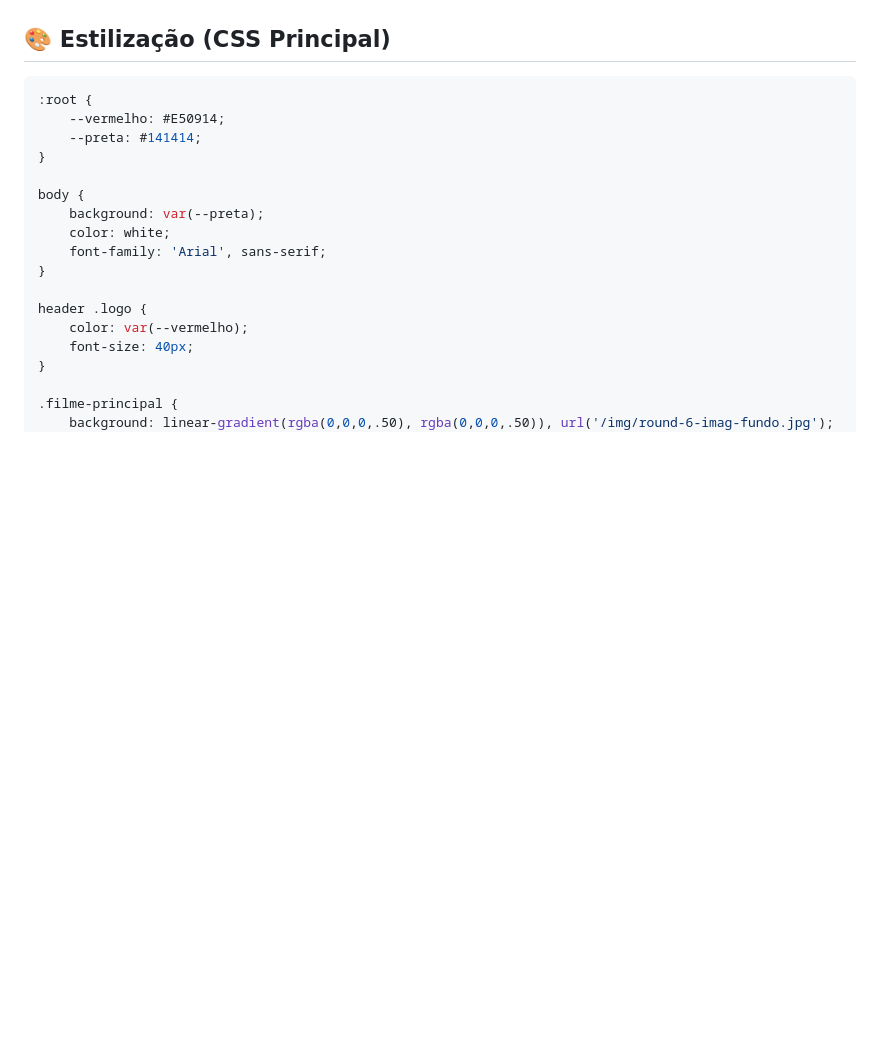
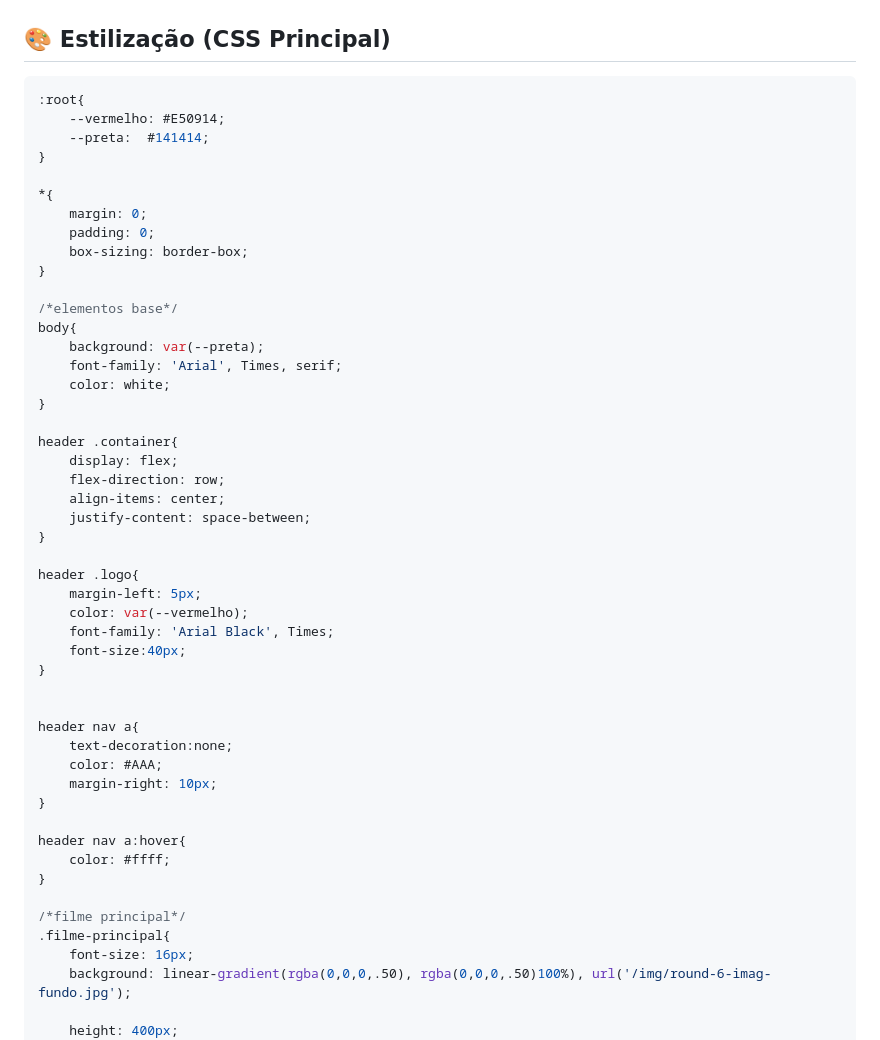
Before and after one commit to HelioDevv/Clone_pagina_Netflix, a Markdown page: README.md, the part around one of its changes. GitHub-like rendering; blank space fills up the shorter version.

````diff
--- a/README.md
+++ b/README.md
@@ -114,22 +114,53 @@ $('.owl-carousel').owlCarousel({
 
 ## 🎨 Estilização (CSS Principal)
 ```css
-:root {
+:root{
     --vermelho: #E50914;
-    --preta: #141414;
+    --preta:  #141414;
 }
 
-body {
-    background: var(--preta);
-    color: white;
-    font-family: 'Arial', sans-serif;
+*{
+    margin: 0;
+    padding: 0;
+    box-sizing: border-box;
 }
 
-header .logo {
-    color: var(--vermelho);
-    font-size: 40px;
+/*elementos base*/
+body{
+    background: var(--preta);
+    font-family: 'Arial', Times, serif;
+    color: white;
 }
 
-.filme-principal {
-    background: linear-gradient(rgba(0,0,0,.50), rgba(0,0,0,.50)), url('/img/round-6-imag-fundo.jpg');
+header .container{
+    display: flex;
+    flex-direction: row;
+    align-items: center;
+    justify-content: space-between;
+}
+
+header .logo{
+    margin-left: 5px;
+    color: var(--vermelho);
+    font-family: 'Arial Black', Times;
+    font-size:40px;
+}
+
+
+header nav a{
+    text-decoration:none;
+    color: #AAA;
+    margin-right: 10px;
+}
+
+header nav a:hover{
+    color: #ffff;
+}
+
+/*filme principal*/
+.filme-principal{
+    font-size: 16px;
+    background: linear-gradient(rgba(0,0,0,.50), rgba(0,0,0,.50)100%), url('/img/round-6-imag-fundo.jpg');
+
+    height: 400px;
     background-size: cover;
````
Also changed, not shown: other parts of README.md (+57 -0 lines).
